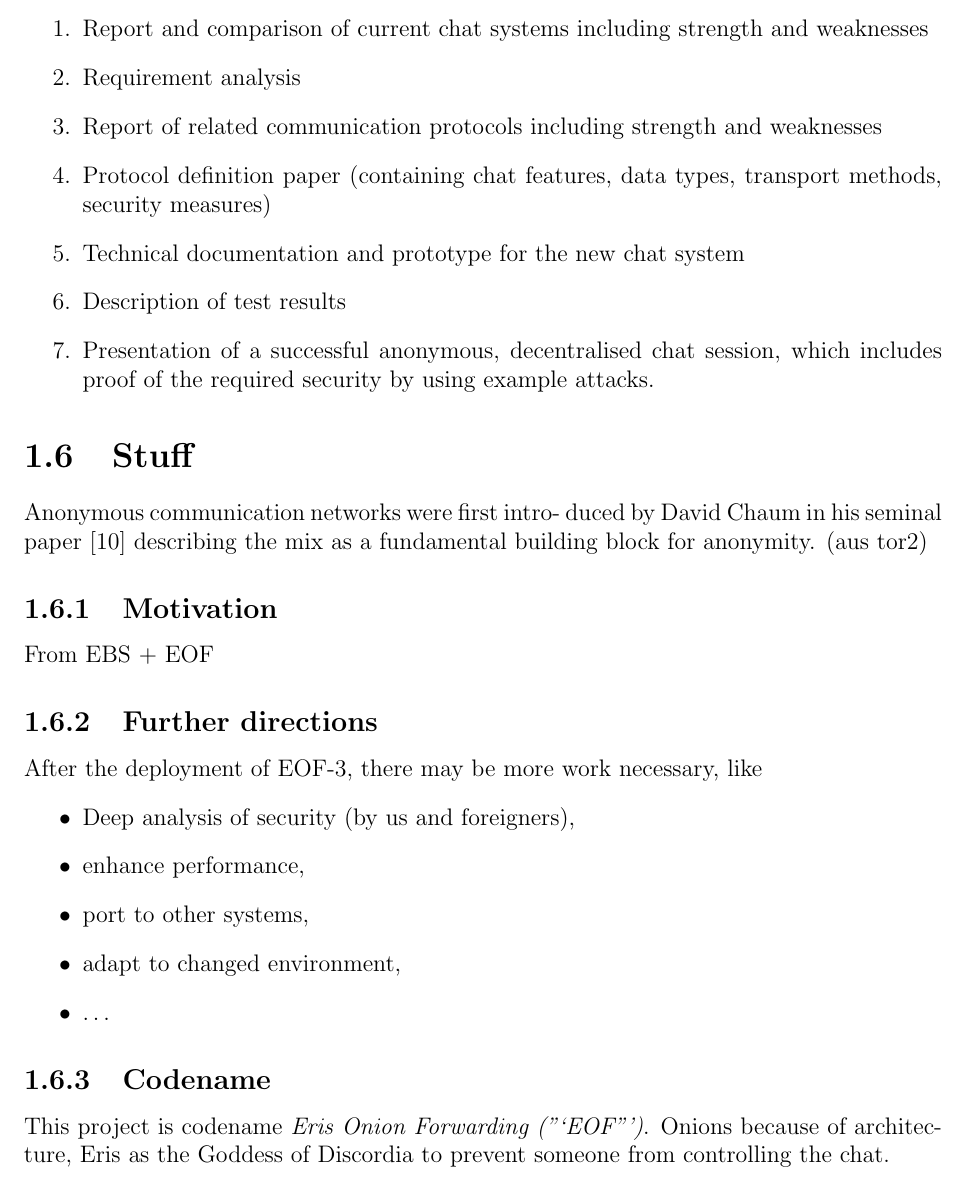
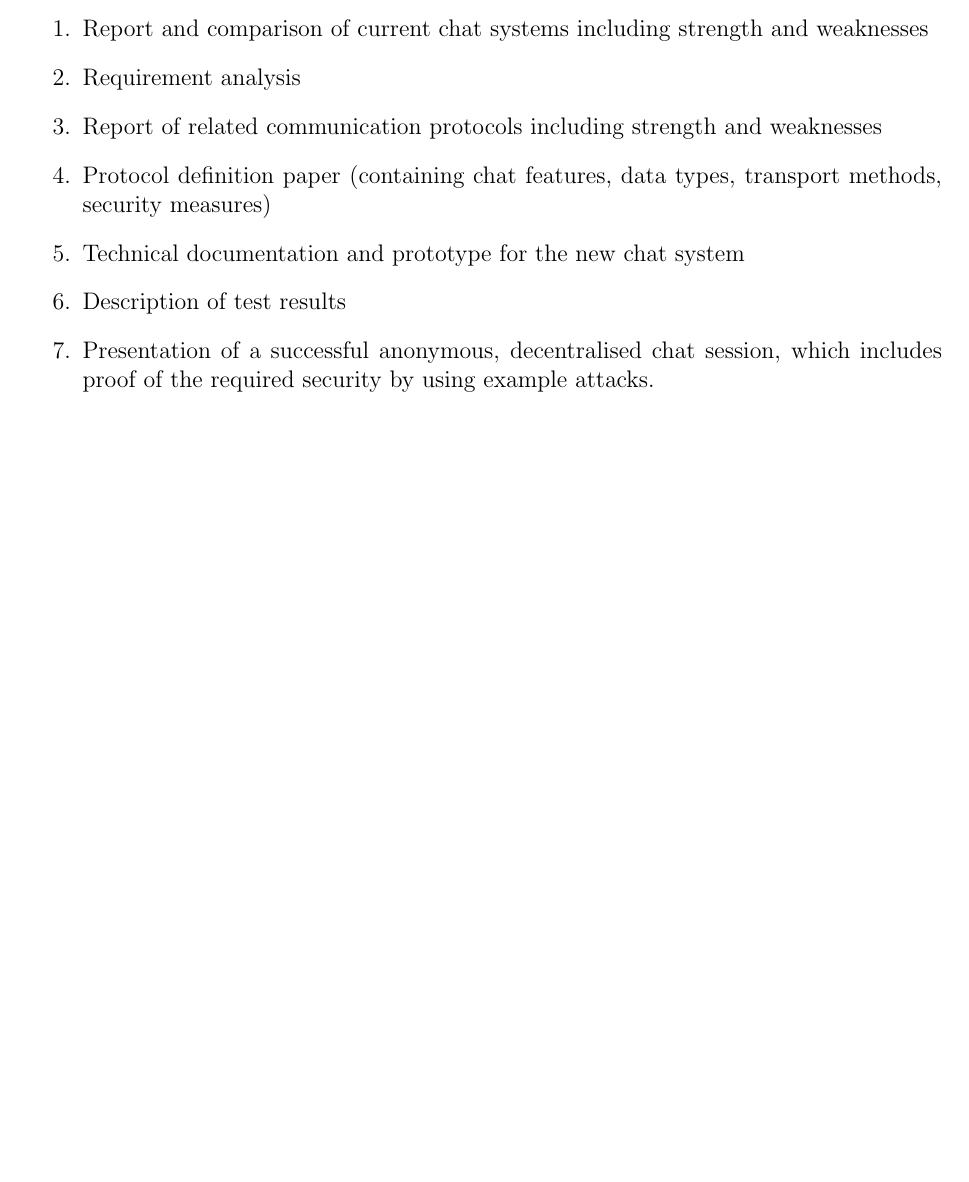
Before and after one commit to telmich/ceof, a LaTeX thesis (doc/thesis.tex, which reads doc/introduction.tex): part of page 11 of 68, cut so that both start at the same text, the shorter picture padded with empty space. Compiled offline with pdfLaTeX.

Commit message:
intro: finished
Signed-off-by: Nico Schottelius <nico@brief.schottelius.org>

```diff
--- a/doc/introduction.tex
+++ b/doc/introduction.tex
@@ -80,33 +82,3 @@ The objective of this thesis is the analysis, design and development of a secure
 \item Description of test results
 \item Presentation of a successful anonymous, decentralised chat session, which includes proof of the required security by using example attacks.
 \end{enumerate}
-
-
-
-% ----------------------------------------------------------------------------
-\section{Stuff}
-
-Anonymous communication networks were first intro-
-duced by David Chaum in his seminal paper [10] describing
-the mix as a fundamental building block for anonymity.
-(aus tor2)
-
-\subsection{Motivation}
-From EBS + EOF
-
-% -----------------------------------------------------------------------------
-\subsection{Further directions}
-After the deployment of EOF-3, there may be more work necessary, like
-\begin{itemize}
-\item Deep analysis of security (by us and foreigners),
-\item enhance performance,
-\item port to other systems,
-\item adapt to changed environment,
-\item \ldots{}
-\end{itemize}
-
-% ----------------------------------------------------------------------------
-\subsection{Codename}
-This project is codename \textit{Eris Onion Forwarding ("`EOF"')}.
-Onions because of architecture, Eris as the Goddess of Discordia to
-prevent someone from controlling the chat.
```
Also changed, not shown: doc/introduction.tex (4 more changed lines).
